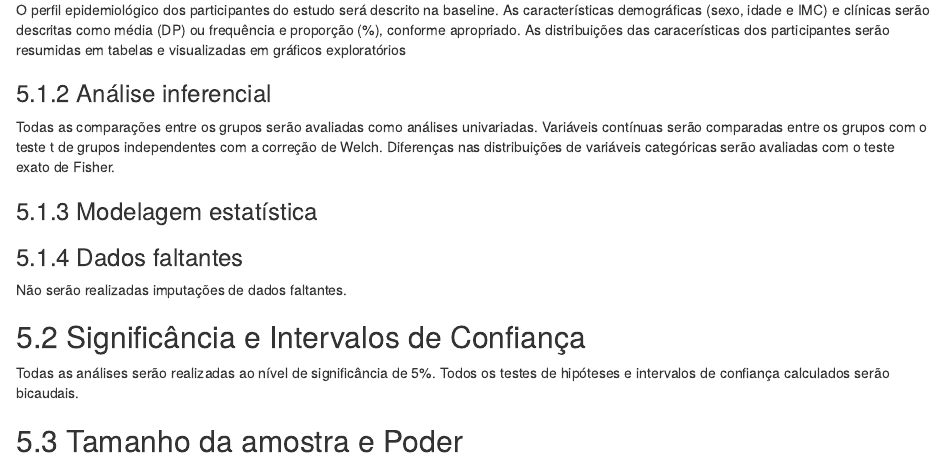
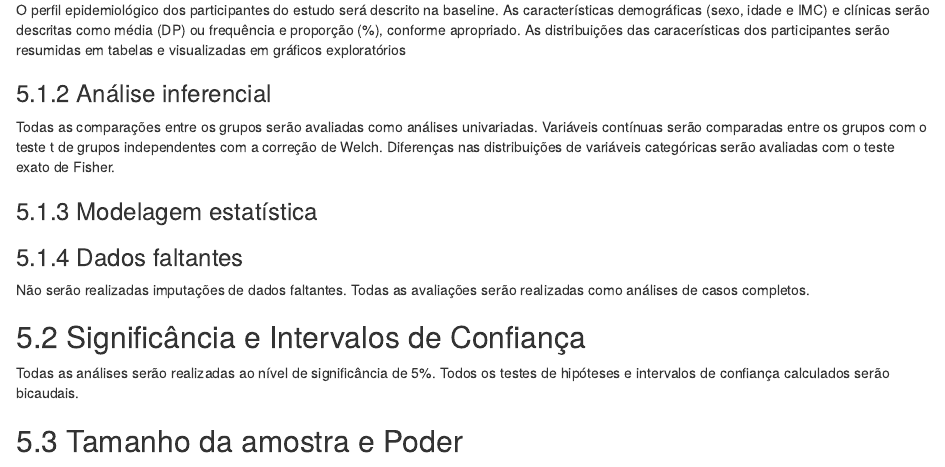
Before and after one commit to philsf-biostat/SAR-2021-023-LP, an R Markdown document (report/SAP-2021-023-LP-v01.Rmd): the page in a window 1100 px wide, from 2400 px down. Rendered offline with R 4.5, knitr and Pandoc, with nearby package versions; some code elsewhere in the file could not run offline.

Commit message:
(novo) observação sobre não imputar dados faltantes

```diff
--- a/report/SAP-2021-023-LP-v01.Rmd
+++ b/report/SAP-2021-023-LP-v01.Rmd
@@ -146,6 +146,7 @@ exato de Fisher.
 ### Dados faltantes
 
 Não serão realizadas imputações de dados faltantes.
+Todas as avaliações serão realizadas como análises de casos completos.
 
 ## Significância e Intervalos de Confiança
 
```
